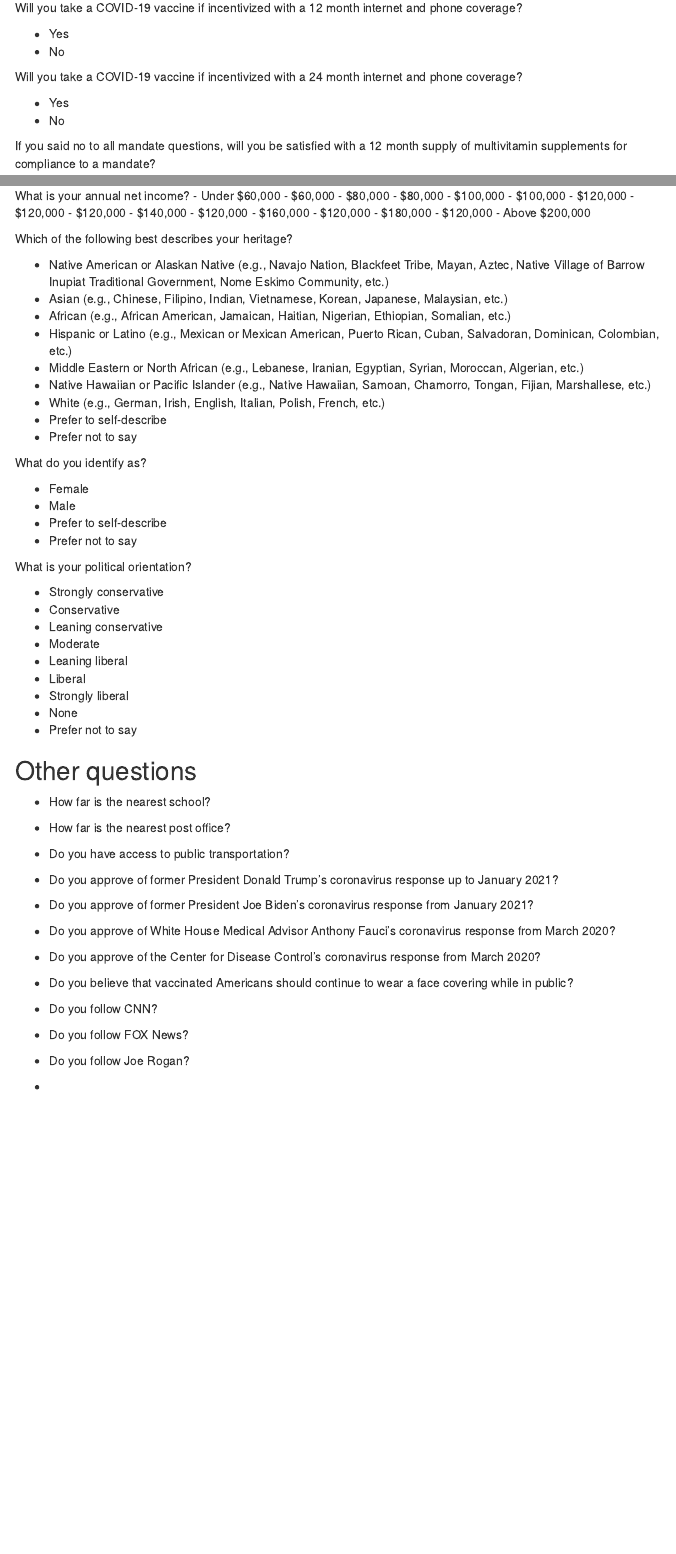
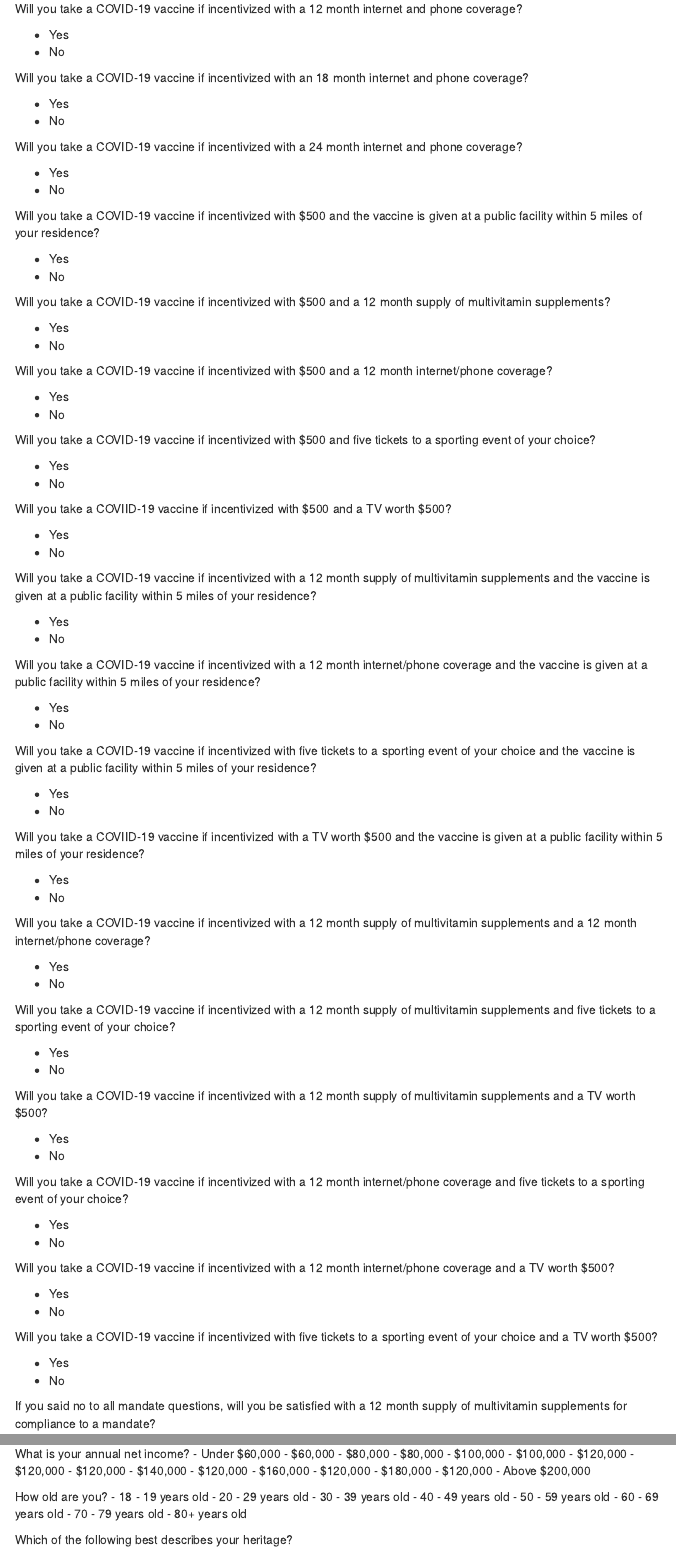
Before and after one commit to bhagwatn2021/vaccine-policy-analysis, an R Markdown document (survey_plan/survey_plan.Rmd): the page in a window 1100 px wide, from 5820 px down before the commit and from 5240 px down after it, so that both start at the same text, and a second part further down, joined at a grey line. Rendered offline with R 4.5, knitr and Pandoc, with nearby package versions; some code elsewhere in the file could not run offline; menus at the side of the page are left out.

Commit message:
Update survey_plan.Rmd
Final draft of survey plan

```diff
--- a/survey_plan/survey_plan.Rmd
+++ b/survey_plan/survey_plan.Rmd
@@ -346,7 +315,87 @@ Will you take a COVID-19 vaccine if incentivized with a 12 month internet and ph
 - Yes
 - No
 
+Will you take a COVID-19 vaccine if incentivized with an 18 month internet and phone coverage?
+
+- Yes
+- No
+
 Will you take a COVID-19 vaccine if incentivized with a 24 month internet and phone coverage?
+
+- Yes
+- No
+
+Will you take a COVID-19 vaccine if incentivized with $500 and the vaccine is given at a public facility within 5 miles of your residence?
+
+- Yes
+- No
+
+Will you take a COVID-19 vaccine if incentivized with $500 and a 12 month supply of multivitamin supplements?
+
+- Yes
+- No
+
+Will you take a COVID-19 vaccine if incentivized with $500 and a 12 month internet/phone coverage?
+
+- Yes
+- No
+
+Will you take a COVID-19 vaccine if incentivized with $500 and five tickets to a sporting event of your choice?
+
+- Yes
+- No
+
+Will you take a COVIID-19 vaccine if incentivized with $500 and a TV worth $500?
+
+- Yes
+- No
+
+Will you take a COVID-19 vaccine if incentivized with a 12 month supply of multivitamin supplements and the vaccine is given at a public facility within 5 miles of your residence?
+
+- Yes
+- No
+
+Will you take a COVID-19 vaccine if incentivized with a 12 month internet/phone coverage and the vaccine is given at a public facility within 5 miles of your residence?
+
+- Yes
+- No
+
+Will you take a COVID-19 vaccine if incentivized with five tickets to a sporting event of your choice and the vaccine is given at a public facility within 5 miles of your residence?
+
+- Yes
+- No
+
+Will you take a COVIID-19 vaccine if incentivized with a TV worth $500 and the vaccine is given at a public facility within 5 miles of your residence?
+
+- Yes
+- No
+
+Will you take a COVID-19 vaccine if incentivized with a 12 month supply of multivitamin supplements and a 12 month internet/phone coverage?
+
+- Yes
+- No
+
+Will you take a COVID-19 vaccine if incentivized with a 12 month supply of multivitamin supplements and five tickets to a sporting event of your choice?
+
+- Yes
+- No
+
+Will you take a COVID-19 vaccine if incentivized with a 12 month supply of multivitamin supplements and a TV worth $500?
+
+- Yes
+- No
+
+Will you take a COVID-19 vaccine if incentivized with a 12 month internet/phone coverage and five tickets to a sporting event of your choice?
+
+- Yes
+- No
+
+Will you take a COVID-19 vaccine if incentivized with a 12 month internet/phone coverage and a TV worth $500?
+
+- Yes
+- No
+
+Will you take a COVID-19 vaccine if incentivized with five tickets to a sporting event of your choice and a TV worth $500?
 
 - Yes
 - No
@@ -415,6 +508,16 @@ What is your annual net income?
 - $160,000 - $120,000
 - $180,000 - $120,000
 - Above $200,000
+
+How old are you?
+- 18 - 19 years old
+- 20 - 29 years old
+- 30 - 39 years old
+- 40 - 49 years old
+- 50 - 59 years old
+- 60 - 69 years old
+- 70 - 79 years old
+- 80+ years old
 
 Which of the following best describes your heritage?
 
@@ -450,6 +563,6 @@ What is your political orientation?
 ## Other questions
-- How far is the nearest school?
-- How far is the nearest post office?
+- How far is your nearest high school?
+- How far is your nearest post office?
 - Do you have access to public transportation?
 - Do you approve of former President Donald Trump's coronavirus response up to January 2021?
 - Do you approve of former President Joe Biden's coronavirus response from January 2021?
```
Also changed, not shown: survey_plan/survey_plan.Rmd (114 more changed lines).
